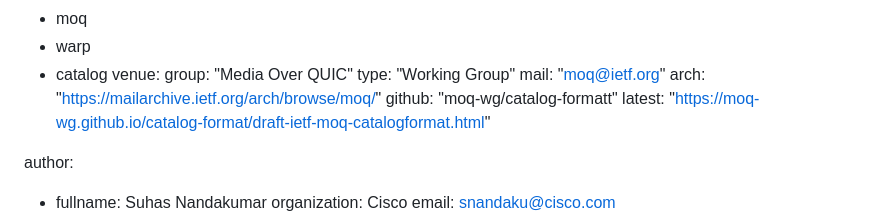
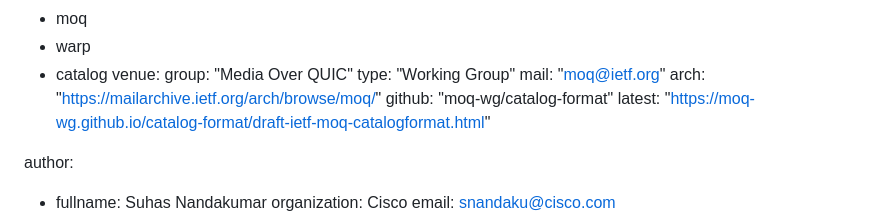
Before and after one commit to moq-wg/catalog-format, a Markdown page: draft-ietf-moq-catalogformat.md, the part around the change. Drawn GitHub-style.

Commit message:
Update draft-ietf-moq-catalogformat.md
Fixed typo

```diff
--- a/draft-ietf-moq-catalogformat.md
+++ b/draft-ietf-moq-catalogformat.md
@@ -19,7 +19,7 @@ venue:
   type: "Working Group"
   mail: "moq@ietf.org"
   arch: "https://mailarchive.ietf.org/arch/browse/moq/"
-  github: "moq-wg/catalog-formatt"
+  github: "moq-wg/catalog-format"
   latest: "https://moq-wg.github.io/catalog-format/draft-ietf-moq-catalogformat.html"
 
 author:
```
